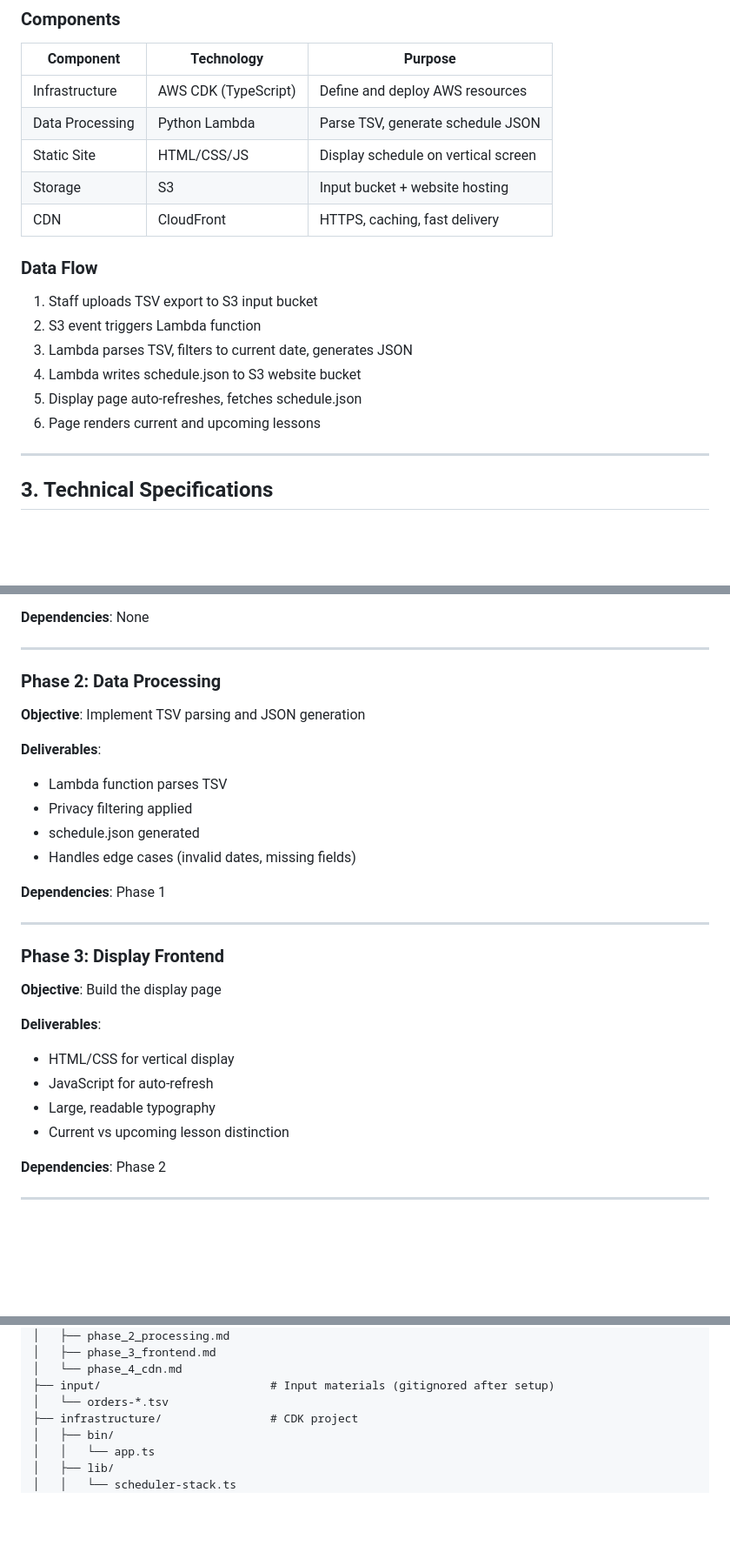
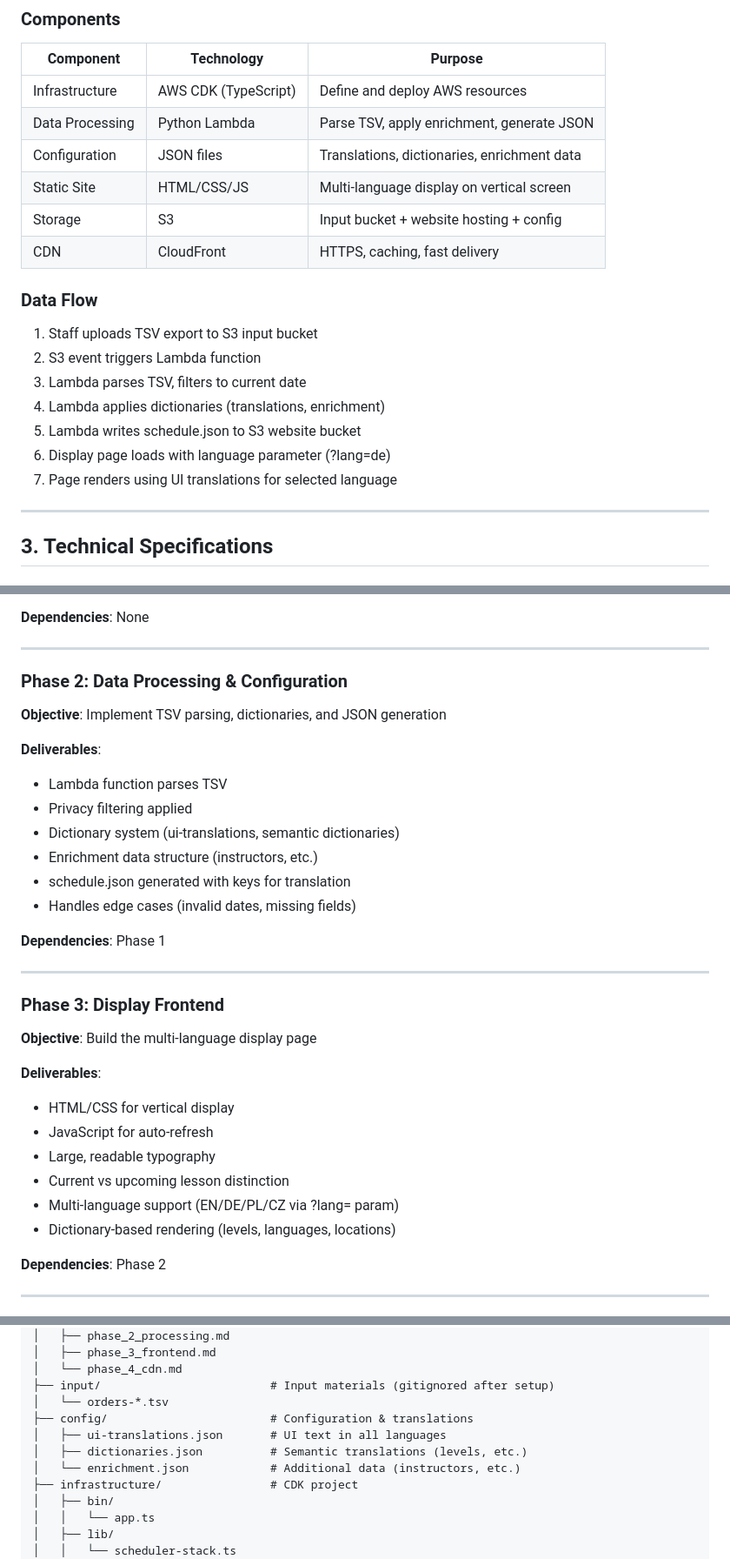
Before and after one commit to jirihylmar/aps-goldsport-scheduler, a Markdown page: IMPLEMENTATION_PLAN.md, 3 parts joined by grey strips. Shown at 87% size. Drawn GitHub-style; blank space fills up the shorter version.

```diff
--- a/IMPLEMENTATION_PLAN.md
+++ b/IMPLEMENTATION_PLAN.md
@@ -54,19 +54,21 @@ A web-based display system for GoldSport ski school that shows current and upcom
 | Component | Technology | Purpose |
 |-----------|------------|---------|
 | Infrastructure | AWS CDK (TypeScript) | Define and deploy AWS resources |
-| Data Processing | Python Lambda | Parse TSV, generate schedule JSON |
-| Static Site | HTML/CSS/JS | Display schedule on vertical screen |
-| Storage | S3 | Input bucket + website hosting |
+| Data Processing | Python Lambda | Parse TSV, apply enrichment, generate JSON |
+| Configuration | JSON files | Translations, dictionaries, enrichment data |
+| Static Site | HTML/CSS/JS | Multi-language display on vertical screen |
+| Storage | S3 | Input bucket + website hosting + config |
 | CDN | CloudFront | HTTPS, caching, fast delivery |
 
 ### Data Flow
 
 1. Staff uploads TSV export to S3 input bucket
 2. S3 event triggers Lambda function
-3. Lambda parses TSV, filters to current date, generates JSON
-4. Lambda writes schedule.json to S3 website bucket
-5. Display page auto-refreshes, fetches schedule.json
-6. Page renders current and upcoming lessons
+3. Lambda parses TSV, filters to current date
+4. Lambda applies dictionaries (translations, enrichment)
+5. Lambda writes schedule.json to S3 website bucket
+6. Display page loads with language parameter (?lang=de)
+7. Page renders using UI translations for selected language
 
 ---
 
@@ -162,13 +260,15 @@ Records with these characteristics are filtered out:
 
 ---
 
-### Phase 2: Data Processing
-**Objective**: Implement TSV parsing and JSON generation
+### Phase 2: Data Processing & Configuration
+**Objective**: Implement TSV parsing, dictionaries, and JSON generation
 
 **Deliverables**:
 - Lambda function parses TSV
 - Privacy filtering applied
-- schedule.json generated
+- Dictionary system (ui-translations, semantic dictionaries)
+- Enrichment data structure (instructors, etc.)
+- schedule.json generated with keys for translation
 - Handles edge cases (invalid dates, missing fields)
 
 **Dependencies**: Phase 1
@@ -176,13 +276,15 @@ Records with these characteristics are filtered out:
 ---
 
 ### Phase 3: Display Frontend
-**Objective**: Build the display page
+**Objective**: Build the multi-language display page
 
 **Deliverables**:
 - HTML/CSS for vertical display
 - JavaScript for auto-refresh
 - Large, readable typography
 - Current vs upcoming lesson distinction
+- Multi-language support (EN/DE/PL/CZ via ?lang= param)
+- Dictionary-based rendering (levels, languages, locations)
 
 **Dependencies**: Phase 2
 
@@ -255,6 +357,10 @@ aps-goldsport-scheduler/           # Single repository
 │   └── phase_4_cdn.md
 ├── input/                         # Input materials (gitignored after setup)
 │   └── orders-*.tsv
+├── config/                        # Configuration & translations
+│   ├── ui-translations.json       # UI text in all languages
+│   ├── dictionaries.json          # Semantic translations (levels, etc.)
+│   └── enrichment.json            # Additional data (instructors, etc.)
 ├── infrastructure/                # CDK project
 │   ├── bin/
 │   │   └── app.ts
```
Also changed, not shown: other parts of IMPLEMENTATION_PLAN.md (+114 -15 lines), session_notes.md (+34 -1 lines).
